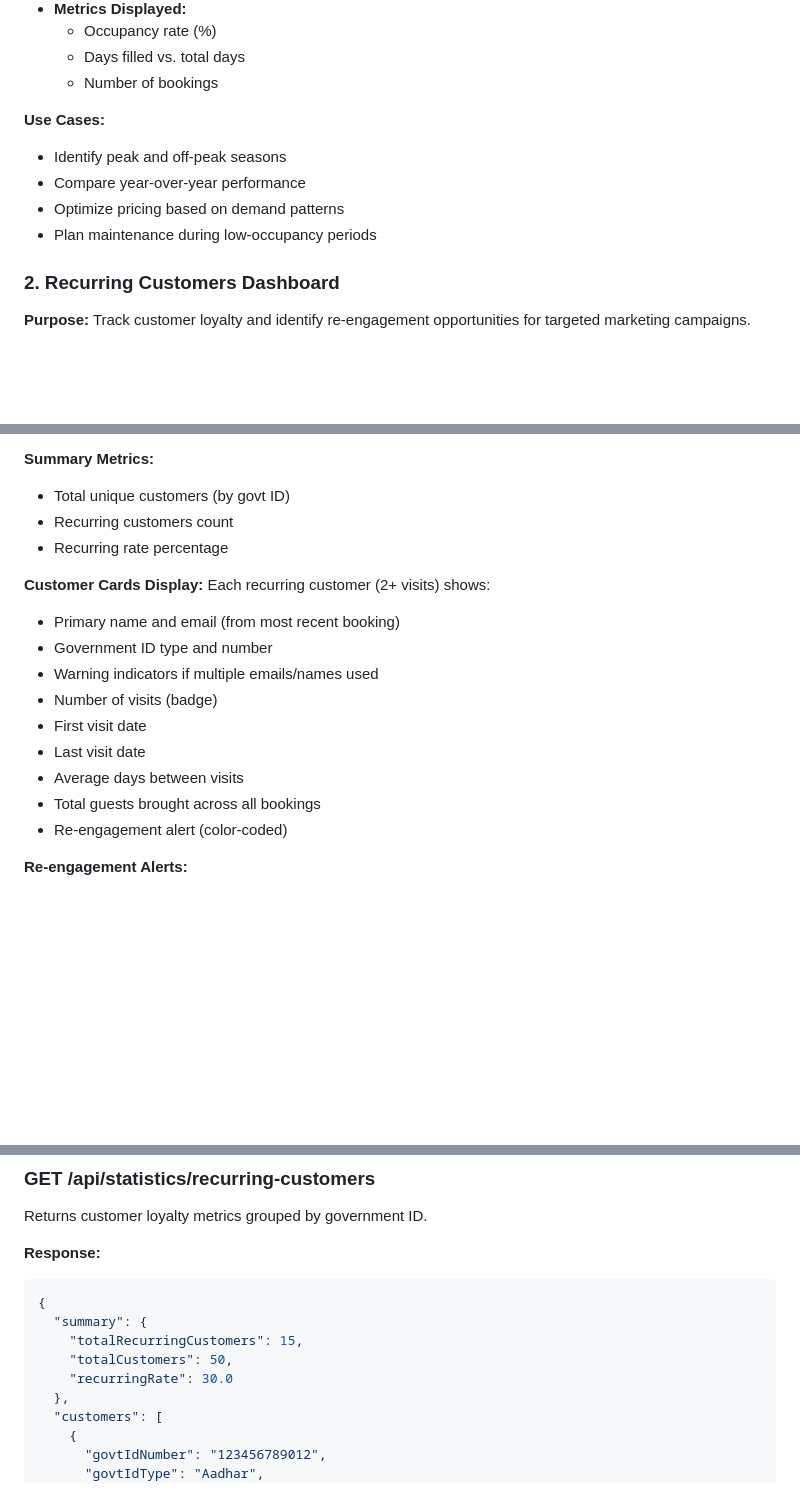
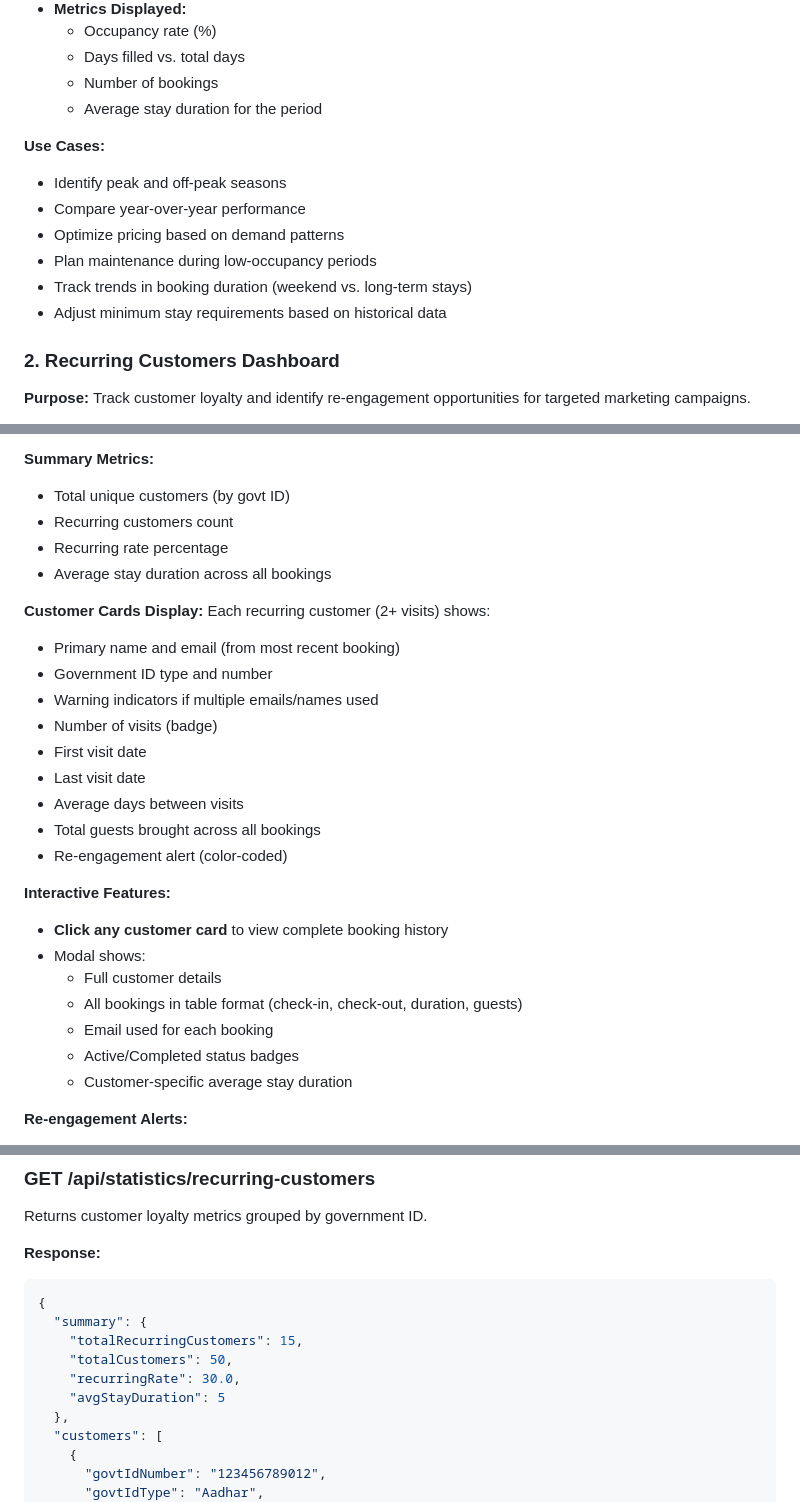
Before and after one commit to AbhinavKoul/house-rules-app, a Markdown page: docs/ANALYTICS.md, 3 parts joined by grey strips. Drawn GitHub-style; blank space fills up the shorter version.

Commit message:
Update documentation for clickable cards and stay duration

```diff
--- a/docs/ANALYTICS.md
+++ b/docs/ANALYTICS.md
@@ -27,12 +27,15 @@ Or access from the admin panel by clicking the "📊 Analytics Dashboard" button
   - Occupancy rate (%)
   - Days filled vs. total days
   - Number of bookings
+  - Average stay duration for the period
 
 **Use Cases:**
 - Identify peak and off-peak seasons
 - Compare year-over-year performance
 - Optimize pricing based on demand patterns
 - Plan maintenance during low-occupancy periods
+- Track trends in booking duration (weekend vs. long-term stays)
+- Adjust minimum stay requirements based on historical data
 
 ### 2. Recurring Customers Dashboard
 
@@ -47,6 +50,7 @@ Or access from the admin panel by clicking the "📊 Analytics Dashboard" button
 - Total unique customers (by govt ID)
 - Recurring customers count
 - Recurring rate percentage
+- Average stay duration across all bookings
 
 **Customer Cards Display:**
 Each recurring customer (2+ visits) shows:
@@ -59,6 +63,15 @@ Each recurring customer (2+ visits) shows:
 - Average days between visits
 - Total guests brought across all bookings
 - Re-engagement alert (color-coded)
+
+**Interactive Features:**
+- **Click any customer card** to view complete booking history
+- Modal shows:
+  - Full customer details
+  - All bookings in table format (check-in, check-out, duration, guests)
+  - Email used for each booking
+  - Active/Completed status badges
+  - Customer-specific average stay duration
 
 **Re-engagement Alerts:**
 - 🟢 **Green (Recent):** Last visit < 90 days - Happy customer
@@ -123,7 +137,8 @@ Returns customer loyalty metrics grouped by government ID.
   "summary": {
     "totalRecurringCustomers": 15,
     "totalCustomers": 50,
-    "recurringRate": 30.0
+    "recurringRate": 30.0,
+    "avgStayDuration": 5
   },
   "customers": [
     {
```
Also changed, not shown: other parts of docs/ANALYTICS.md (+1 -0 lines).
